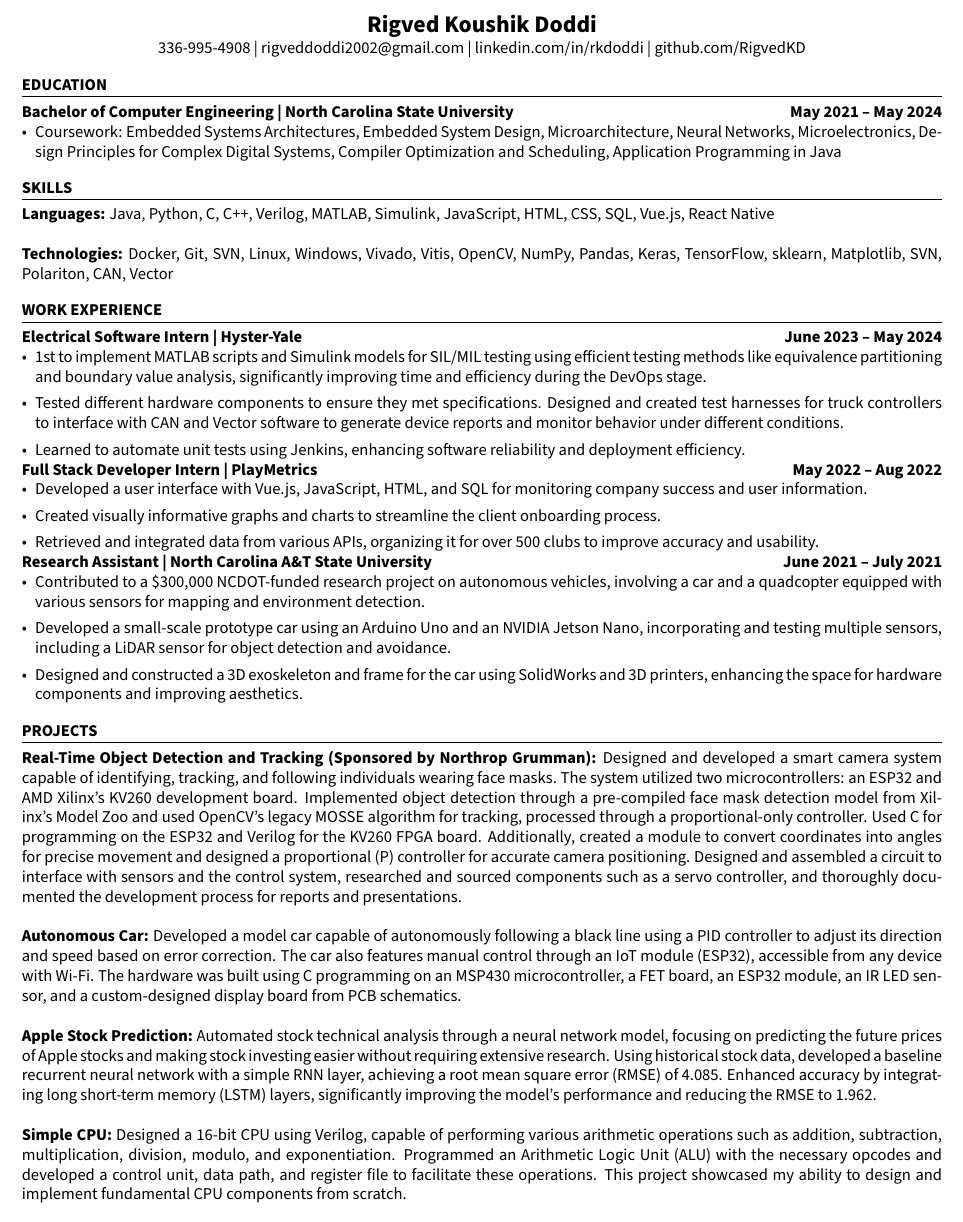
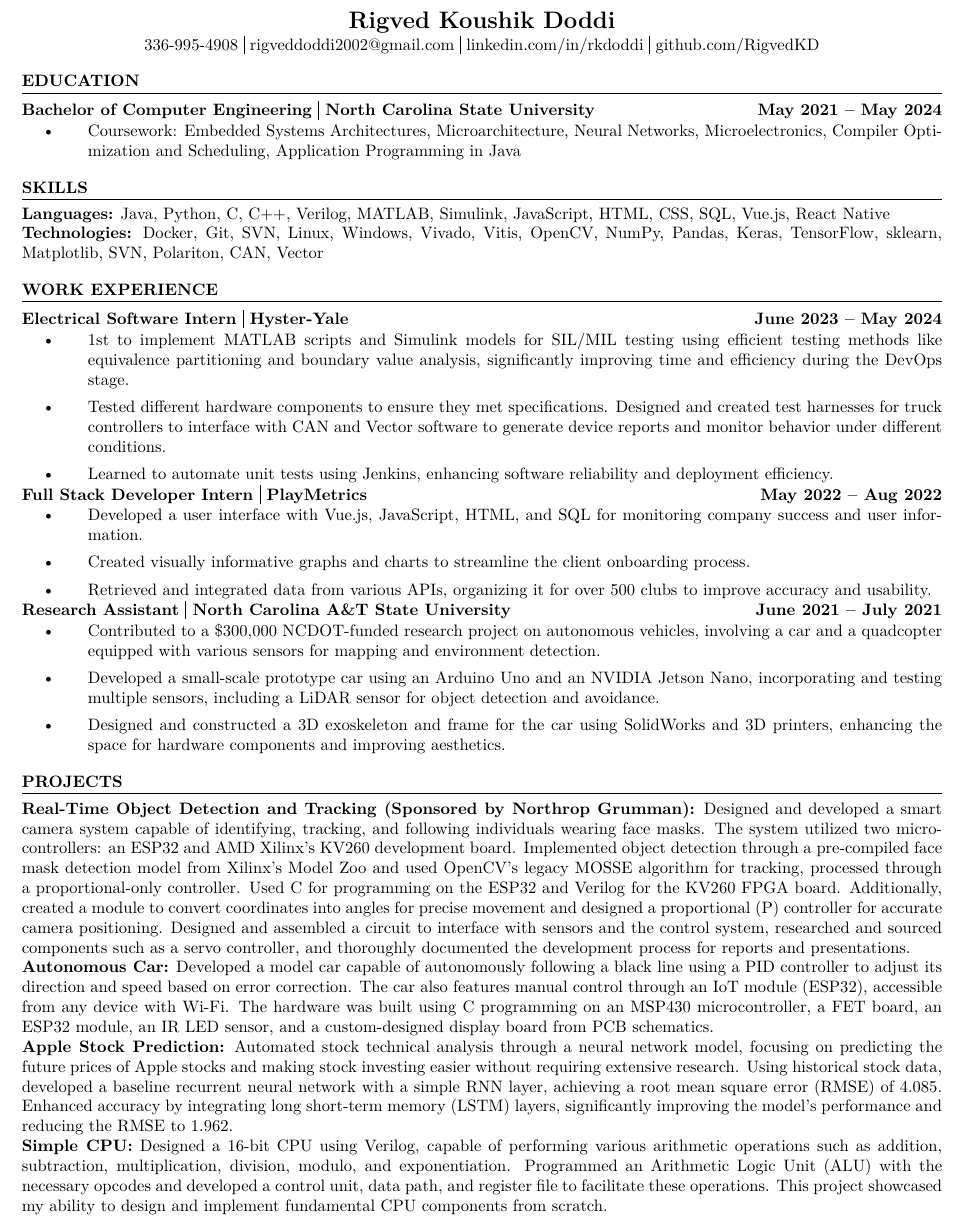
Before and after one commit to RigvedKD/Resume, a LaTeX CV (Resume.tex): part of the page, cut so that both start at the same text. Compiled offline with pdfLaTeX.

Commit message:
WQE
AWSE

```diff
--- a/Resume.tex
+++ b/Resume.tex
@@ -1,4 +1,4 @@
-\documentclass[letterpaper,9pt]{article}
+\documentclass[letterpaper,10pt]{article}
 \usepackage[empty]{fullpage}
 \usepackage{titlesec}
 \usepackage{marvosym}
@@ -11,10 +11,14 @@
 \usepackage{tabularx}
 \input{glyphtounicode}
 \usepackage[margin=0.4in]{geometry}
-\usepackage[default]{sourcesanspro}
+\usepackage{lmodern} % Use Latin Modern fonts
+
+% Custom command for a longer pipe character
+\newcommand{\longpipe}{\rule[-0.5ex]{0.5pt}{2.5ex}}
 
 \pagestyle{fancy}
 \fancyhf{} % clear all header and footer fields
+\setlength{\footskip}{4pt} % Adjust \footskip to avoid the warning
 \renewcommand{\headrulewidth}{0pt}
 
 % Sections formatting
@@ -34,39 +38,39 @@
 \begin{center}
 {\Large \textbf{Rigved Koushik Doddi}}\\
 \vspace{1pt}
-    \normalsize 336-995-4908 | \href{mailto:rigveddoddi2002@gmail.com}{rigveddoddi2002@gmail.com} | \href{https://www.linkedin.com/in/rkdoddi/}{linkedin.com/in/rkdoddi} | \href{https://github.com/RigvedKD}{github.com/RigvedKD}\\
+\normalsize 336-995-4908 \longpipe{} \href{mailto:rigveddoddi2002@gmail.com}{rigveddoddi2002@gmail.com} \longpipe{} \href{https://www.linkedin.com/in/rkdoddi/}{linkedin.com/in/rkdoddi} \longpipe{} \href{https://github.com/RigvedKD}{github.com/RigvedKD}\\
 \end{center}
 
 % EDUCATION
 \section*{EDUCATION}
-\noindent \textbf{Bachelor of Computer Engineering | North Carolina State University} \hfill \textbf{May 2021 – May 2024}
-\begin{itemize}[leftmargin=*,itemsep=0pt,topsep=0pt]
-    \item Coursework: Embedded Systems Architectures, Embedded System Design, Microarchitecture, Neural Networks, Microelectronics, Design Principles for Complex Digital Systems, Compiler Optimization and Scheduling, Application Programming in Java
+\noindent \textbf{Bachelor of Computer Engineering \longpipe{} North Carolina State University} \hfill \textbf{May 2021 – May 2024}
+\begin{itemize}[leftmargin=4em, labelsep=2em]
+    \item Coursework: Embedded Systems Architectures, Microarchitecture, Neural Networks, Microelectronics, Compiler Optimization and Scheduling, Application Programming in Java
 \end{itemize}
 
 % SKILLS
 \section*{SKILLS}
-\noindent \textbf{Languages:} Java, Python, C, C++, Verilog, MATLAB, Simulink, JavaScript, HTML, CSS, SQL, Vue.js, React Native \\\\
+\noindent \textbf{Languages:} Java, Python, C, C++, Verilog, MATLAB, Simulink, JavaScript, HTML, CSS, SQL, Vue.js, React Native \\
 \noindent \textbf{Technologies:} Docker, Git, SVN, Linux, Windows, Vivado, Vitis, OpenCV, NumPy, Pandas, Keras, TensorFlow, sklearn, Matplotlib, SVN, Polariton, CAN, Vector
 
 % WORK EXPERIENCE
 \section*{WORK EXPERIENCE}
-\noindent \textbf{Electrical Software Intern | Hyster-Yale}  \hfill \textbf{June 2023 – May 2024}
-\begin{itemize}[leftmargin=*,itemsep=0pt,topsep=0pt]
+\noindent \textbf{Electrical Software Intern \longpipe{} Hyster-Yale} \hfill \textbf{June 2023 – May 2024}
+\begin{itemize}[leftmargin=4em, labelsep=2em]
     \item 1st to implement MATLAB scripts and Simulink models for SIL/MIL testing using efficient testing methods like equivalence partitioning and boundary value analysis, significantly improving time and efficiency during the DevOps stage.
     \item Tested different hardware components to ensure they met specifications. Designed and created test harnesses for truck controllers to interface with CAN and Vector software to generate device reports and monitor behavior under different conditions.
     \item Learned to automate unit tests using Jenkins, enhancing software reliability and deployment efficiency.
 \end{itemize}
 
-\noindent \textbf{Full Stack Developer Intern | PlayMetrics}  \hfill \textbf{May 2022 – Aug 2022}
-\begin{itemize}[leftmargin=*,itemsep=0pt,topsep=0pt]
+\noindent \textbf{Full Stack Developer Intern \longpipe{} PlayMetrics} \hfill \textbf{May 2022 – Aug 2022}
+\begin{itemize}[leftmargin=4em, labelsep=2em]
     \item Developed a user interface with Vue.js, JavaScript, HTML, and SQL for monitoring company success and user information.
     \item Created visually informative graphs and charts to streamline the client onboarding process.
     \item Retrieved and integrated data from various APIs, organizing it for over 500 clubs to improve accuracy and usability.
 \end{itemize}
 
-\noindent \textbf{Research Assistant | North Carolina A\&T State University}  \hfill \textbf{June 2021 – July 2021}
-\begin{itemize}[leftmargin=*,itemsep=0pt,topsep=0pt]
+\noindent \textbf{Research Assistant \longpipe{} North Carolina A\&T State University} \hfill \textbf{June 2021 – July 2021}
+\begin{itemize}[leftmargin=4em, labelsep=2em]
     \item Contributed to a \$300,000 NCDOT-funded research project on autonomous vehicles, involving a car and a quadcopter equipped with various sensors for mapping and environment detection.
     \item Developed a small-scale prototype car using an Arduino Uno and an NVIDIA Jetson Nano, incorporating and testing multiple sensors, including a LiDAR sensor for object detection and avoidance.
     \item Designed and constructed a 3D exoskeleton and frame for the car using SolidWorks and 3D printers, enhancing the space for hardware components and improving aesthetics.
@@ -74,11 +78,11 @@
 
 % PROJECTS
 \section*{PROJECTS}
-\noindent \textbf{Real-Time Object Detection and Tracking (Sponsored by Northrop Grumman):} Designed and developed a smart camera system capable of identifying, tracking, and following individuals wearing face masks. The system utilized two microcontrollers: an ESP32 and AMD Xilinx’s KV260 development board. Implemented object detection through a pre-compiled face mask detection model from Xilinx’s Model Zoo and used OpenCV’s legacy MOSSE algorithm for tracking, processed through a proportional-only controller. Used C for programming on the ESP32 and Verilog for the KV260 FPGA board. Additionally, created a module to convert coordinates into angles for precise movement and designed a proportional (P) controller for accurate camera positioning. Designed and assembled a circuit to interface with sensors and the control system, researched and sourced components such as a servo controller, and thoroughly documented the development process for reports and presentations.\\
+\noindent \textbf{Real-Time Object Detection and Tracking (Sponsored by Northrop Grumman):} Designed and developed a smart camera system capable of identifying, tracking, and following individuals wearing face masks. The system utilized two microcontrollers: an ESP32 and AMD Xilinx’s KV260 development board. Implemented object detection through a pre-compiled face mask detection model from Xilinx’s Model Zoo and used OpenCV’s legacy MOSSE algorithm for tracking, processed through a proportional-only controller. Used C for programming on the ESP32 and Verilog for the KV260 FPGA board. Additionally, created a module to convert coordinates into angles for precise movement and designed a proportional (P) controller for accurate camera positioning. Designed and assembled a circuit to interface with sensors and the control system, researched and sourced components such as a servo controller, and thoroughly documented the development process for reports and presentations.
 
-\noindent \textbf{Autonomous Car:} Developed a model car capable of autonomously following a black line using a PID controller to adjust its direction and speed based on error correction. The car also features manual control through an IoT module (ESP32), accessible from any device with Wi-Fi. The hardware was built using C programming on an MSP430 microcontroller, a FET board, an ESP32 module, an IR LED sensor, and a custom-designed display board from PCB schematics.\\
+\noindent \textbf{Autonomous Car:} Developed a model car capable of autonomously following a black line using a PID controller to adjust its direction and speed based on error correction. The car also features manual control through an IoT module (ESP32), accessible from any device with Wi-Fi. The hardware was built using C programming on an MSP430 microcontroller, a FET board, an ESP32 module, an IR LED sensor, and a custom-designed display board from PCB schematics.
 
-\noindent \textbf{Apple Stock Prediction:} Automated stock technical analysis through a neural network model, focusing on predicting the future prices of Apple stocks and making stock investing easier without requiring extensive research. Using historical stock data, developed a baseline recurrent neural network with a simple RNN layer, achieving a root mean square error (RMSE) of 4.085. Enhanced accuracy by integrating long short-term memory (LSTM) layers, significantly improving the model’s performance and reducing the RMSE to 1.962.\\
+\noindent \textbf{Apple Stock Prediction:} Automated stock technical analysis through a neural network model, focusing on predicting the future prices of Apple stocks and making stock investing easier without requiring extensive research. Using historical stock data, developed a baseline recurrent neural network with a simple RNN layer, achieving a root mean square error (RMSE) of 4.085. Enhanced accuracy by integrating long short-term memory (LSTM) layers, significantly improving the model’s performance and reducing the RMSE to 1.962.
 
 \noindent \textbf{Simple CPU:} Designed a 16-bit CPU using Verilog, capable of performing various arithmetic operations such as addition, subtraction, multiplication, division, modulo, and exponentiation. Programmed an Arithmetic Logic Unit (ALU) with the necessary opcodes and developed a control unit, data path, and register file to facilitate these operations. This project showcased my ability to design and implement fundamental CPU components from scratch.
 
```
Also changed, not shown: Resume.pdf, Resume.tex (2 more changed lines), 4 other files. Lines whose indentation alone changed are shown as unchanged.
